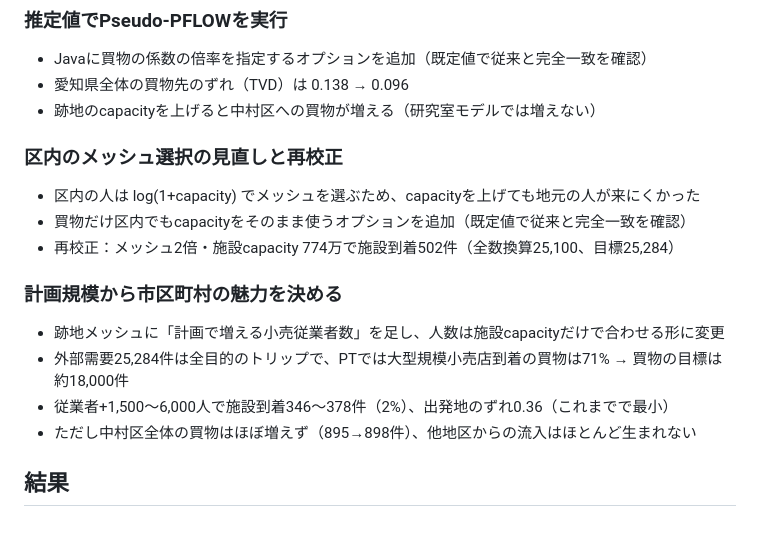
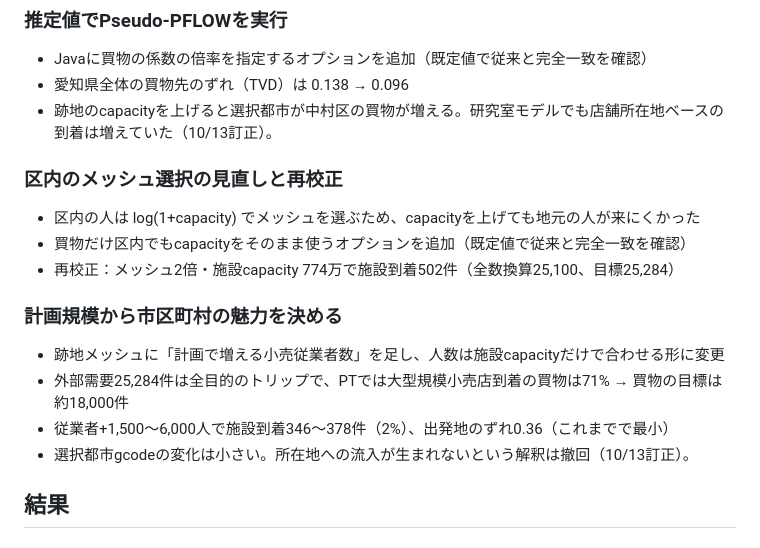
Before and after one commit to onokoro0822/ks, a Markdown page: weekly_reports/20261015.md, the part around one of its changes. GitHub-like rendering.

```diff
--- a/weekly_reports/20261015.md
+++ b/weekly_reports/20261015.md
@@ -49,7 +56,7 @@
 
 - Javaに買物の係数の倍率を指定するオプションを追加（既定値で従来と完全一致を確認）
 - 愛知県全体の買物先のずれ（TVD）は 0.138 → 0.096
-- 跡地のcapacityを上げると中村区への買物が増える（研究室モデルでは増えない）
+- 跡地のcapacityを上げると選択都市が中村区の買物が増える。研究室モデルでも店舗所在地ベースの到着は増えていた（10/13訂正）。
 
 ### 区内のメッシュ選択の見直しと再校正
 
@@ -62,7 +69,7 @@
 - 跡地メッシュに「計画で増える小売従業者数」を足し、人数は施設capacityだけで合わせる形に変更
 - 外部需要25,284件は全目的のトリップで、PTでは大型規模小売店到着の買物は71% → 買物の目標は約18,000件
 - 従業者+1,500〜6,000人で施設到着346〜378件（2%）、出発地のずれ0.36（これまでで最小）
-- ただし中村区全体の買物はほぼ増えず（895→898件）、他地区からの流入はほとんど生まれない
+- 選択都市gcodeの変化は小さい。所在地への流入が生まれないという解釈は撤回（10/13訂正）。
 
 ## 結果
 
```
Also changed, not shown: other parts of weekly_reports/20261015.md (+14 -6 lines).
